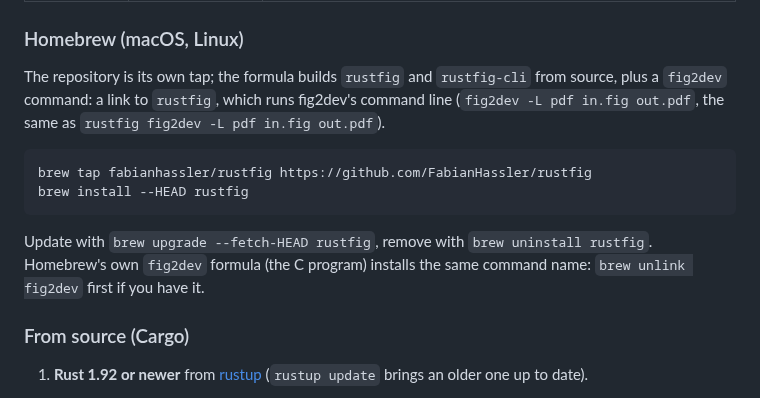
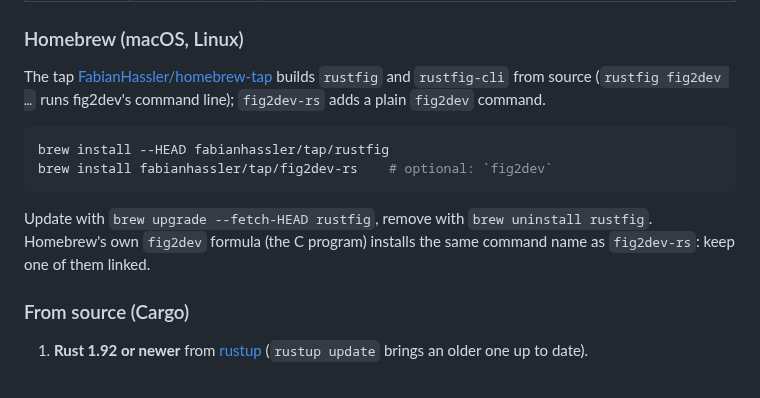
Before and after one commit to FabianHassler/rustfig, a Markdown page: README.md, the part around the change. Drawn GitHub-style.

Commit message:
B11: README and development notes point to FabianHassler/homebrew-tap
Co-Authored-By: Claude Opus 5.5 <noreply@anthropic.com>

````diff
--- a/README.md
+++ b/README.md
@@ -46,19 +46,18 @@ has ready-made apps (not yet signed by Apple or Microsoft):
 
 ### Homebrew (macOS, Linux)
 
-The repository is its own tap; the formula builds `rustfig` and
-`rustfig-cli` from source, plus a `fig2dev` command: a link to `rustfig`,
-which runs fig2dev's command line (`fig2dev -L pdf in.fig out.pdf`, the same
-as `rustfig fig2dev -L pdf in.fig out.pdf`).
+The tap [FabianHassler/homebrew-tap](https://github.com/FabianHassler/homebrew-tap)
+builds `rustfig` and `rustfig-cli` from source (`rustfig fig2dev …` runs
+fig2dev's command line); `fig2dev-rs` adds a plain `fig2dev` command.
 
 ```sh
-brew tap fabianhassler/rustfig https://github.com/FabianHassler/rustfig
-brew install --HEAD rustfig
+brew install --HEAD fabianhassler/tap/rustfig
+brew install fabianhassler/tap/fig2dev-rs    # optional: `fig2dev`
 ```
 
 Update with `brew upgrade --fetch-HEAD rustfig`, remove with
 `brew uninstall rustfig`. Homebrew's own `fig2dev` formula (the C program)
-installs the same command name: `brew unlink fig2dev` first if you have it.
+installs the same command name as `fig2dev-rs`: keep one of them linked.
 
 ### From source (Cargo)
 
````
Also changed, not shown: docs/development.md (+3 -2 lines).
